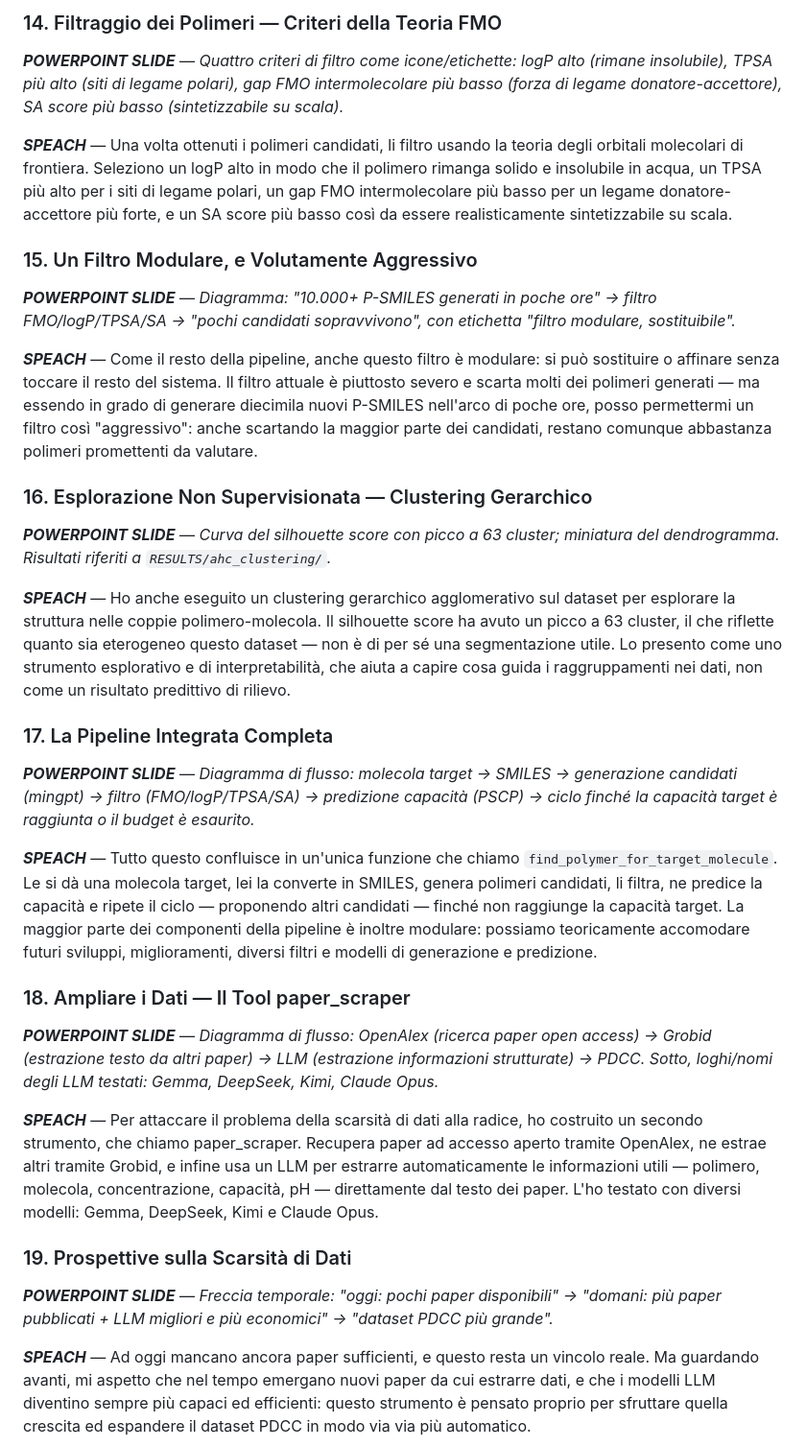
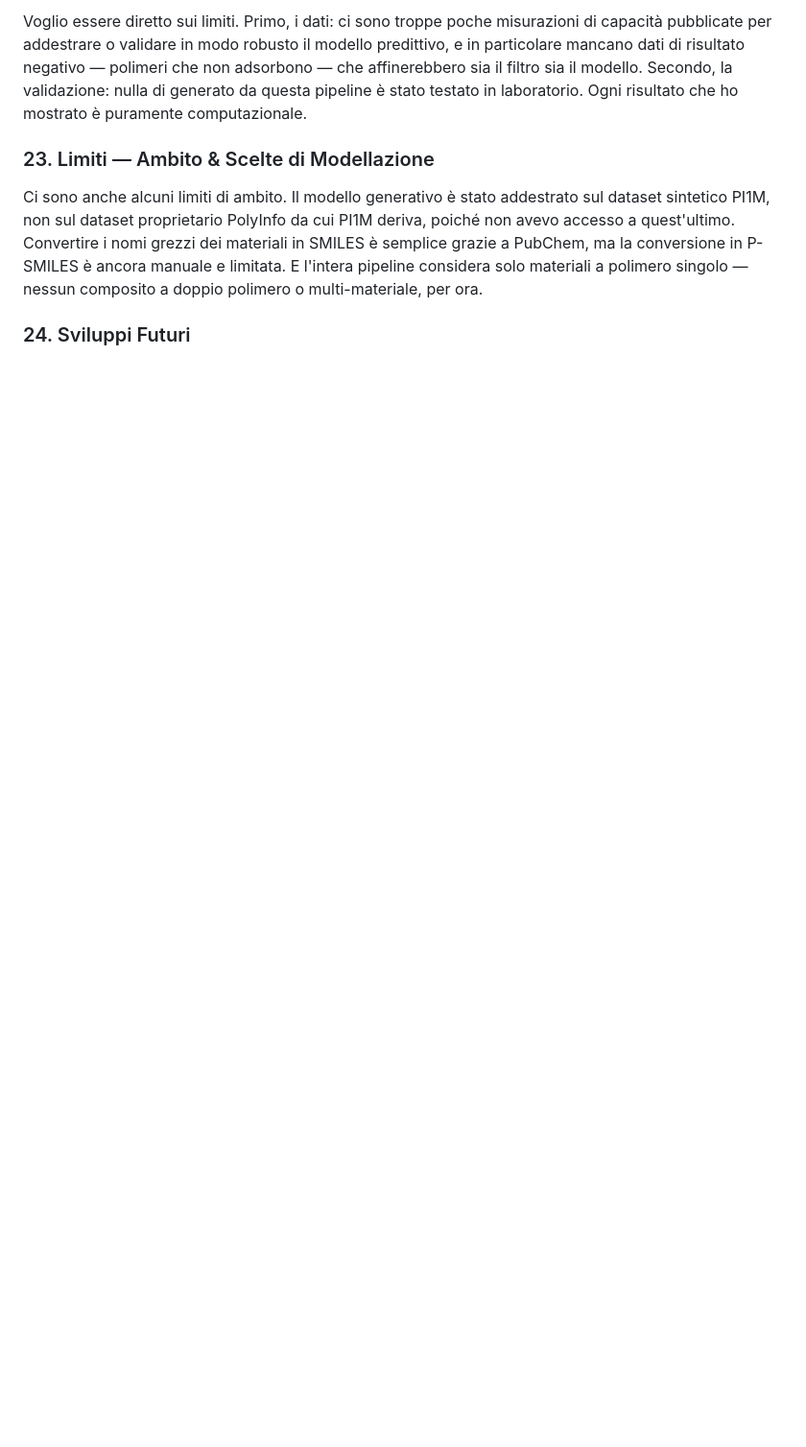
Before and after one commit to Uomocosa/master-thesis, a Markdown page: DISCUSSION.md, the part around one of its changes. Shown at 96% size. GitHub-like rendering; blank space fills up the shorter version.

```diff
--- a/DISCUSSION.md
+++ b/DISCUSSION.md
@@ -85,37 +84,9 @@ _**SPEACH**_ — La configurazione migliore ha raggiunto un Q2 di 0,984, con un
 
-### 14. Filtraggio dei Polimeri — Criteri della Teoria FMO
+Voglio essere diretto sui limiti. Primo, i dati: ci sono troppe poche misurazioni di capacità pubblicate per addestrare o validare in modo robusto il modello predittivo, e in particolare mancano dati di risultato negativo — polimeri che non adsorbono — che affinerebbero sia il filtro sia il modello. Secondo, la validazione: nulla di generato da questa pipeline è stato testato in laboratorio. Ogni risultato che ho mostrato è puramente computazionale.
 
-_**POWERPOINT SLIDE**_ — _Quattro criteri di filtro come icone/etichette: logP alto (rimane insolubile), TPSA più alto (siti di legame polari), gap FMO intermolecolare più basso (forza di legame donatore-accettore), SA score più basso (sintetizzabile su scala)._
+### 23. Limiti — Ambito & Scelte di Modellazione
 
-_**SPEACH**_ — Una volta ottenuti i polimeri candidati, li filtro usando la teoria degli orbitali molecolari di frontiera. Seleziono un logP alto in modo che il polimero rimanga solido e insolubile in acqua, un TPSA più alto per i siti di legame polari, un gap FMO intermolecolare più basso per un legame donatore-accettore più forte, e un SA score più basso così da essere realisticamente sintetizzabile su scala.
+Ci sono anche alcuni limiti di ambito. Il modello generativo è stato addestrato sul dataset sintetico PI1M, non sul dataset proprietario PolyInfo da cui PI1M deriva, poiché non avevo accesso a quest'ultimo. Convertire i nomi grezzi dei materiali in SMILES è semplice grazie a PubChem, ma la conversione in P-SMILES è ancora manuale e limitata. E l'intera pipeline considera solo materiali a polimero singolo — nessun composito a doppio polimero o multi-materiale, per ora.
 
-### 15. Un Filtro Modulare, e Volutamente Aggressivo
+### 24. Sviluppi Futuri
 
-_**POWERPOINT SLIDE**_ — _Diagramma: "10.000+ P-SMILES generati in poche ore" → filtro FMO/logP/TPSA/SA → "pochi candidati sopravvivono", con etichetta "filtro modulare, sostituibile"._
-
-_**SPEACH**_ — Come il resto della pipeline, anche questo filtro è modulare: si può sostituire o affinare senza toccare il resto del sistema. Il filtro attuale è piuttosto severo e scarta molti dei polimeri generati — ma essendo in grado di generare diecimila nuovi P-SMILES nell'arco di poche ore, posso permettermi un filtro così "aggressivo": anche scartando la maggior parte dei candidati, restano comunque abbastanza polimeri promettenti da valutare.
-
-### 16. Esplorazione Non Supervisionata — Clustering Gerarchico
-
-_**POWERPOINT SLIDE**_ — _Curva del silhouette score con picco a 63 cluster; miniatura del dendrogramma. Risultati riferiti a `RESULTS/ahc_clustering/`._
-
-_**SPEACH**_ — Ho anche eseguito un clustering gerarchico agglomerativo sul dataset per esplorare la struttura nelle coppie polimero-molecola. Il silhouette score ha avuto un picco a 63 cluster, il che riflette quanto sia eterogeneo questo dataset — non è di per sé una segmentazione utile. Lo presento come uno strumento esplorativo e di interpretabilità, che aiuta a capire cosa guida i raggruppamenti nei dati, non come un risultato predittivo di rilievo.
-
-### 17. La Pipeline Integrata Completa
-
-_**POWERPOINT SLIDE**_ — _Diagramma di flusso: molecola target → SMILES → generazione candidati (mingpt) → filtro (FMO/logP/TPSA/SA) → predizione capacità (PSCP) → ciclo finché la capacità target è raggiunta o il budget è esaurito._
-
-_**SPEACH**_ — Tutto questo confluisce in un'unica funzione che chiamo `find_polymer_for_target_molecule`. Le si dà una molecola target, lei la converte in SMILES, genera polimeri candidati, li filtra, ne predice la capacità e ripete il ciclo — proponendo altri candidati — finché non raggiunge la capacità target. La maggior parte dei componenti della pipeline è inoltre modulare: possiamo teoricamente accomodare futuri sviluppi, miglioramenti, diversi filtri e modelli di generazione e predizione.
-
-### 18. Ampliare i Dati — Il Tool paper_scraper
-
-_**POWERPOINT SLIDE**_ — _Diagramma di flusso: OpenAlex (ricerca paper open access) → Grobid (estrazione testo da altri paper) → LLM (estrazione informazioni strutturate) → PDCC. Sotto, loghi/nomi degli LLM testati: Gemma, DeepSeek, Kimi, Claude Opus._
-
-_**SPEACH**_ — Per attaccare il problema della scarsità di dati alla radice, ho costruito un secondo strumento, che chiamo paper_scraper. Recupera paper ad accesso aperto tramite OpenAlex, ne estrae altri tramite Grobid, e infine usa un LLM per estrarre automaticamente le informazioni utili — polimero, molecola, concentrazione, capacità, pH — direttamente dal testo dei paper. L'ho testato con diversi modelli: Gemma, DeepSeek, Kimi e Claude Opus.
-
-### 19. Prospettive sulla Scarsità di Dati
-
-_**POWERPOINT SLIDE**_ — _Freccia temporale: "oggi: pochi paper disponibili" → "domani: più paper pubblicati + LLM migliori e più economici" → "dataset PDCC più grande"._
-
-_**SPEACH**_ — Ad oggi mancano ancora paper sufficienti, e questo resta un vincolo reale. Ma guardando avanti, mi aspetto che nel tempo emergano nuovi paper da cui estrarre dati, e che i modelli LLM diventino sempre più capaci ed efficienti: questo strumento è pensato proprio per sfruttare quella crescita ed espandere il dataset PDCC in modo via via più automatico.
-
```
Also changed, not shown: other parts of DISCUSSION.md (+42 -59 lines).
